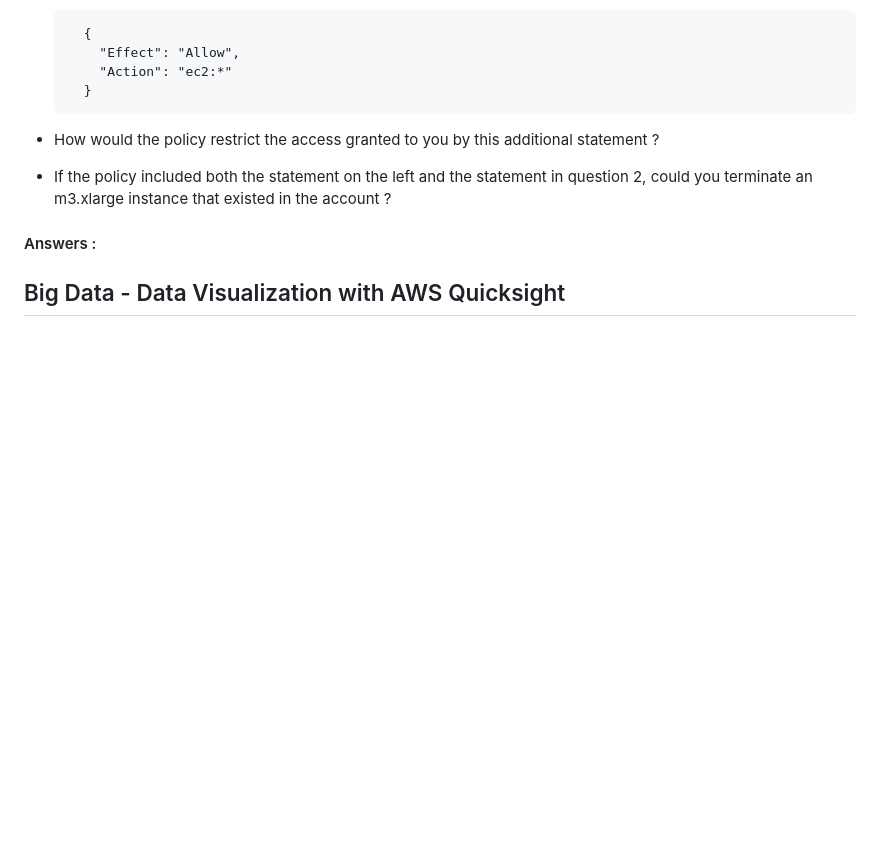
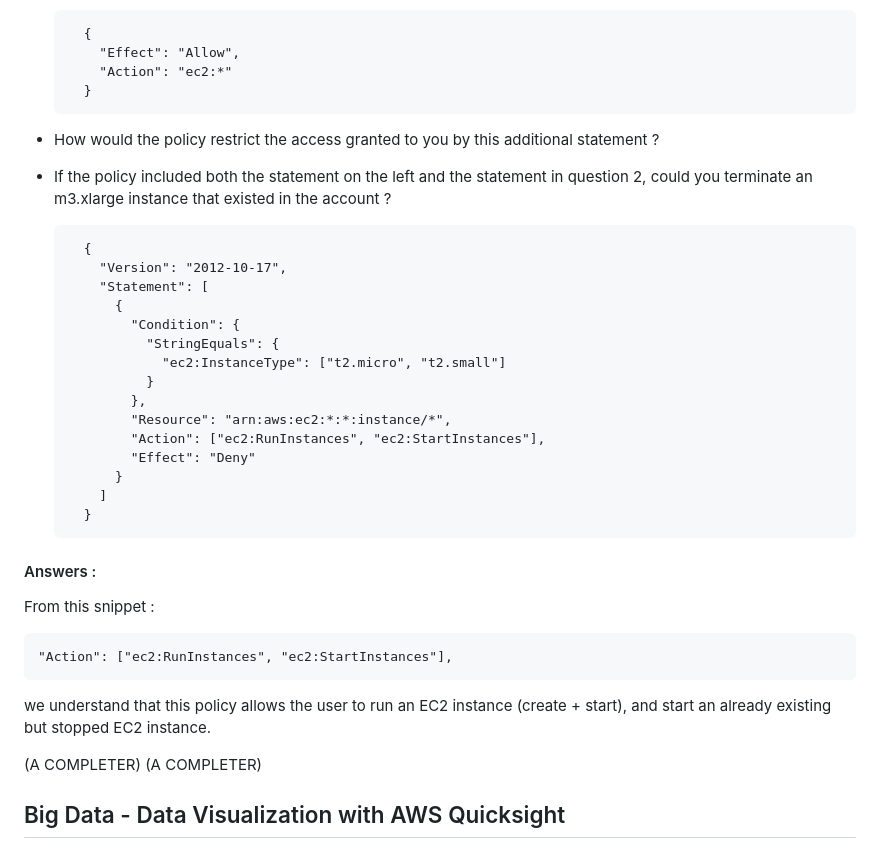
Before and after one commit to PabloEfrei/cloud-and-big-data-architectures-project, a Markdown page: README.md, the part around the change. Rendered like a GitHub page; blank space fills up the shorter version.

```diff
--- a/README.md
+++ b/README.md
@@ -287,6 +287,31 @@ allows the users to use the following specific actions : GetAccountName, GetGrou
 - How would the policy restrict the access granted to you by this additional statement ?
 - If the policy included both the statement on the left and the statement in question 2, could you terminate an m3.xlarge instance that existed in the account ?
 
+        {
+          "Version": "2012-10-17",
+          "Statement": [
+            {
+              "Condition": {
+                "StringEquals": {
+                  "ec2:InstanceType": ["t2.micro", "t2.small"]
+                }
+              },
+              "Resource": "arn:aws:ec2:*:*:instance/*",
+              "Action": ["ec2:RunInstances", "ec2:StartInstances"],
+              "Effect": "Deny"
+            }
+          ]
+        }
+
 #### Answers :
 
+From this snippet :
+
+    "Action": ["ec2:RunInstances", "ec2:StartInstances"],
+
+we understand that this policy allows the user to run an EC2 instance (create + start), and start an already existing but stopped EC2 instance.
+
+(A COMPLETER)
+(A COMPLETER)
+
 ## Big Data - Data Visualization with AWS Quicksight
```
